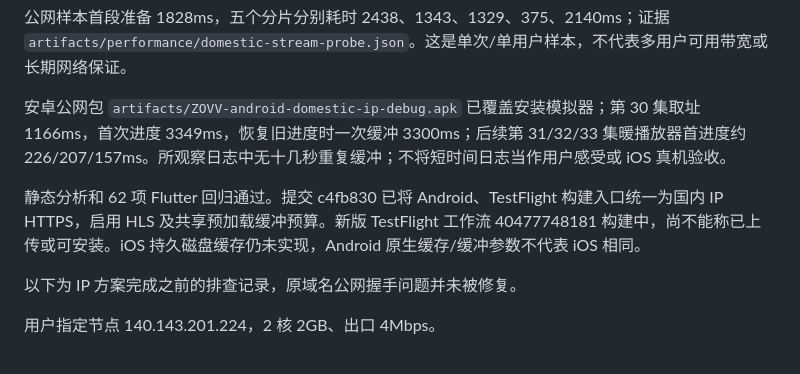
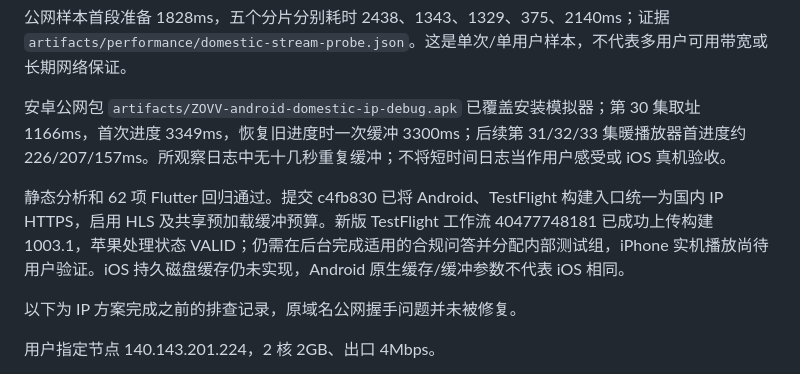
Before and after one commit to zov-0906/zovv, a Markdown page: docs/domestic-playback-validation.md, the part around the change. Rendered like a GitHub page.

Commit message:
Record domestic IP TestFlight build 1003.1 processed successfully

```diff
--- a/docs/domestic-playback-validation.md
+++ b/docs/domestic-playback-validation.md
@@ -10,7 +10,7 @@
 
 安卓公网包 `artifacts/ZOVV-android-domestic-ip-debug.apk` 已覆盖安装模拟器；第 30 集取址 1166ms，首次进度 3349ms，恢复旧进度时一次缓冲 3300ms；后续第 31/32/33 集暖播放器首进度约 226/207/157ms。所观察日志中无十几秒重复缓冲；不将短时间日志当作用户感受或 iOS 真机验收。
 
-静态分析和 62 项 Flutter 回归通过。提交 c4fb830 已将 Android、TestFlight 构建入口统一为国内 IP HTTPS，启用 HLS 及共享预加载缓冲预算。新版 TestFlight 工作流 40477748181 构建中，尚不能称已上传或可安装。iOS 持久磁盘缓存仍未实现，Android 原生缓存/缓冲参数不代表 iOS 相同。
+静态分析和 62 项 Flutter 回归通过。提交 c4fb830 已将 Android、TestFlight 构建入口统一为国内 IP HTTPS，启用 HLS 及共享预加载缓冲预算。新版 TestFlight 工作流 40477748181 已成功上传构建 1003.1，苹果处理状态 VALID；仍需在后台完成适用的合规问答并分配内部测试组，iPhone 实机播放尚待用户验证。iOS 持久磁盘缓存仍未实现，Android 原生缓存/缓冲参数不代表 iOS 相同。
 
 以下为 IP 方案完成之前的排查记录，原域名公网握手问题并未被修复。
 
```
